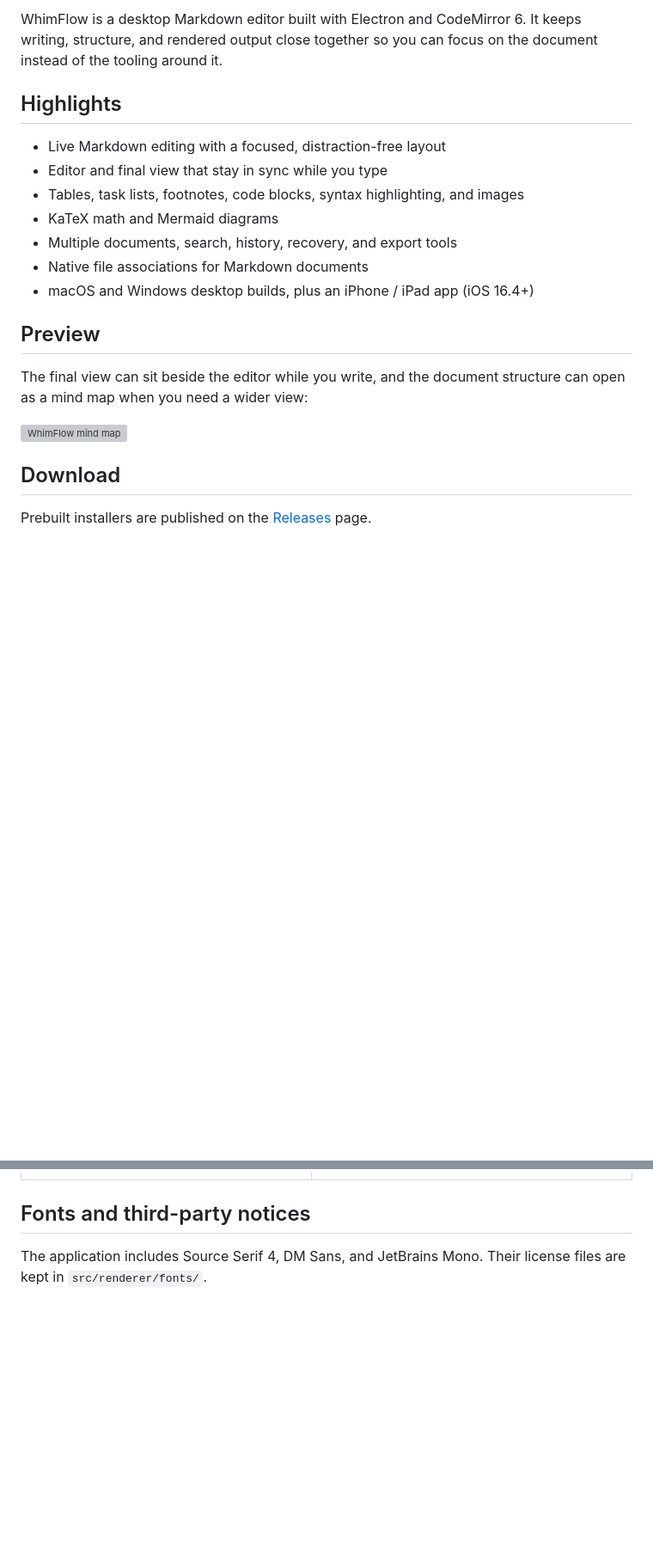
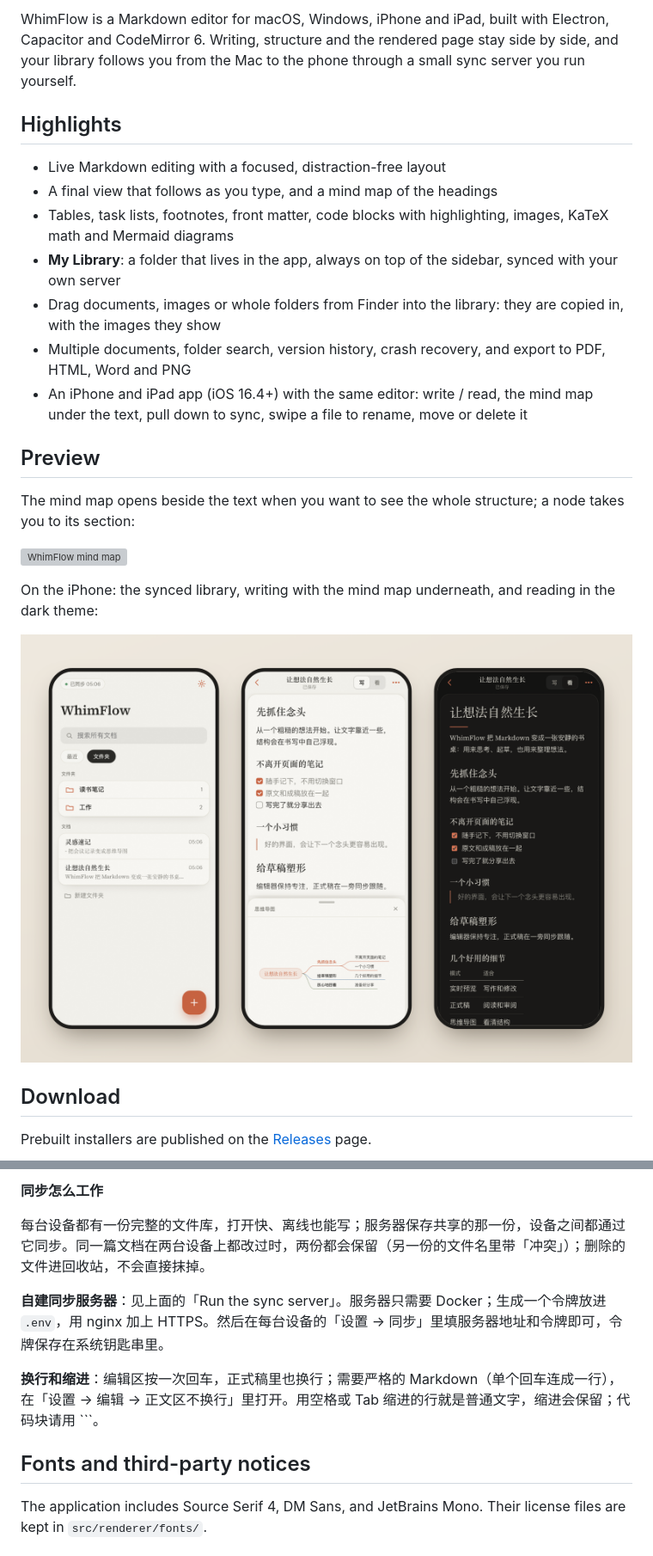
Before and after one commit to FatalErrorR/WhimFlow, a Markdown page: README.md, 2 parts joined by grey strips. Shown at 86% size. Rendered like a GitHub page; pictures changed too: assets/iphone.png (added); blank space fills up the shorter version; grey boxes are pictures that could not be loaded.

````diff
--- a/README.md
+++ b/README.md
@@ -13,21 +15,25 @@
 
-WhimFlow is a desktop Markdown editor built with Electron and CodeMirror 6. It keeps writing, structure, and rendered output close together so you can focus on the document instead of the tooling around it.
+WhimFlow is a Markdown editor for macOS, Windows, iPhone and iPad, built with Electron, Capacitor and CodeMirror 6. Writing, structure and the rendered page stay side by side, and your library follows you from the Mac to the phone through a small sync server you run yourself.
 
 ## Highlights
 
 - Live Markdown editing with a focused, distraction-free layout
-- Editor and final view that stay in sync while you type
-- Tables, task lists, footnotes, code blocks, syntax highlighting, and images
-- KaTeX math and Mermaid diagrams
-- Multiple documents, search, history, recovery, and export tools
-- Native file associations for Markdown documents
-- macOS and Windows desktop builds, plus an iPhone / iPad app (iOS 16.4+)
+- A final view that follows as you type, and a mind map of the headings
+- Tables, task lists, footnotes, front matter, code blocks with highlighting, images, KaTeX math and Mermaid diagrams
+- **My Library**: a folder that lives in the app, always on top of the sidebar, synced with your own server
+- Drag documents, images or whole folders from Finder into the library: they are copied in, with the images they show
+- Multiple documents, folder search, version history, crash recovery, and export to PDF, HTML, Word and PNG
+- An iPhone and iPad app (iOS 16.4+) with the same editor: write / read, the mind map under the text, pull down to sync, swipe a file to rename, move or delete it
 
 ## Preview
 
-The final view can sit beside the editor while you write, and the document structure can open as a mind map when you need a wider view:
+The mind map opens beside the text when you want to see the whole structure; a node takes you to its section:
 
 ![WhimFlow mind map](assets/mindmap.png)
+
+On the iPhone: the synced library, writing with the mind map underneath, and reading in the dark theme:
+
+![WhimFlow on the iPhone](assets/iphone.png)
 
 ## Download
 
@@ -110,3 +165,10 @@ The test suite covers editor behavior, rendering, document safety, recovery, pre
+**同步怎么工作**
+
+每台设备都有一份完整的文件库，打开快、离线也能写；服务器保存共享的那一份，设备之间都通过它同步。同一篇文档在两台设备上都改过时，两份都会保留（另一份的文件名里带「冲突」）；删除的文件进回收站，不会直接抹掉。
+
+**自建同步服务器**：见上面的「Run the sync server」。服务器只需要 Docker；生成一个令牌放进 `.env`，用 nginx 加上 HTTPS。然后在每台设备的「设置 → 同步」里填服务器地址和令牌即可，令牌保存在系统钥匙串里。
+
+**换行和缩进**：编辑区按一次回车，正式稿里也换行；需要严格的 Markdown（单个回车连成一行），在「设置 → 编辑 → 正文区不换行」里打开。用空格或 Tab 缩进的行就是普通文字，缩进会保留；代码块请用 ```。
 
 ## Fonts and third-party notices
 
````
Also changed, not shown: other parts of README.md (+61 -10 lines), 6 other files.
